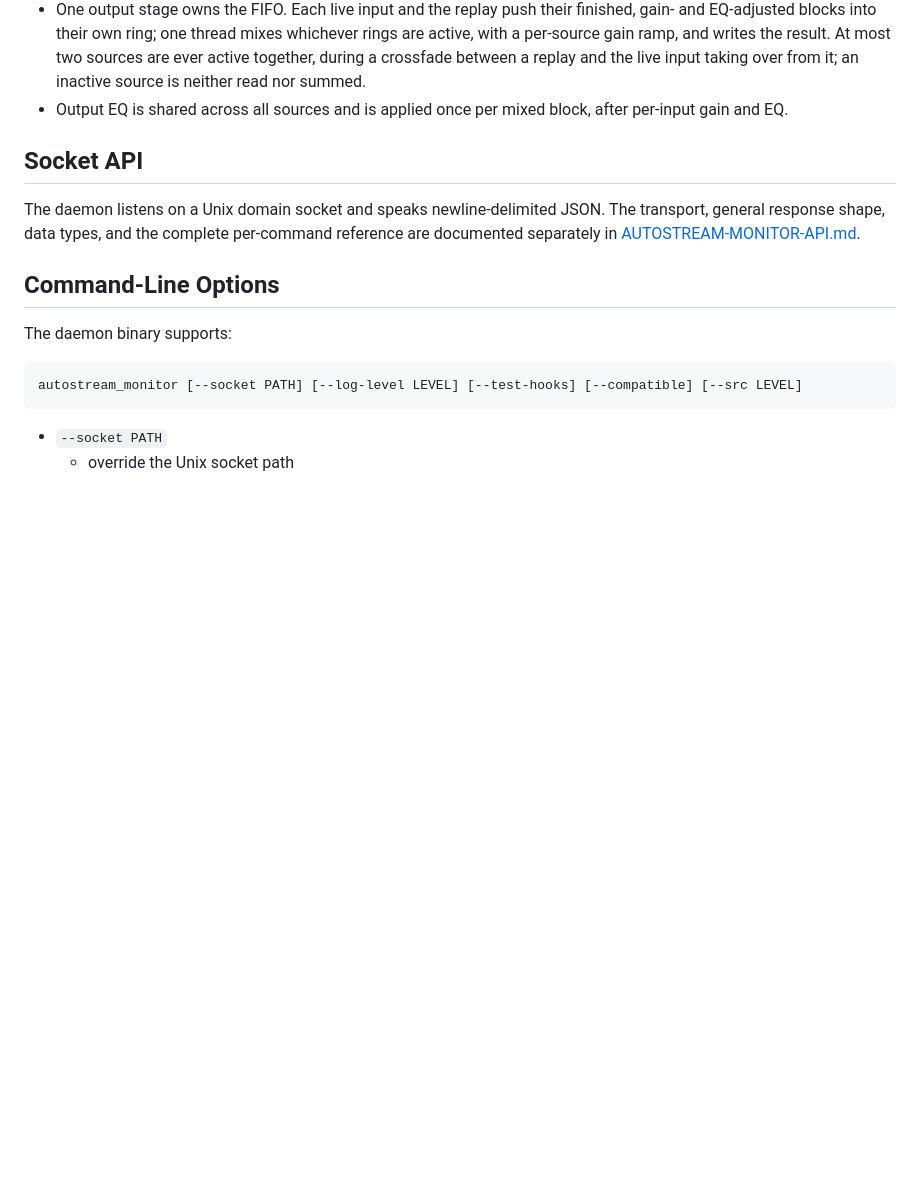
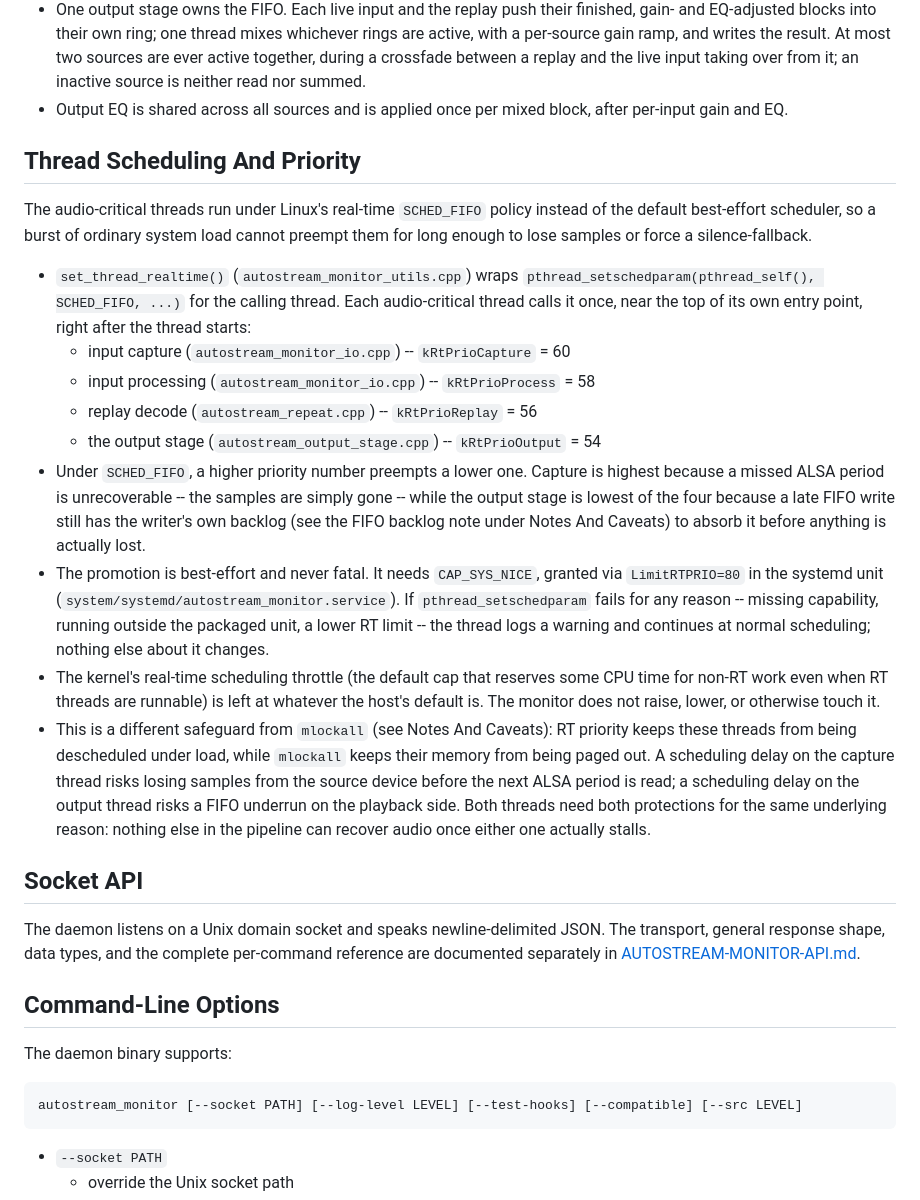
Before and after one commit to lo-tech-systems/autostream, a Markdown page: docs/AUTOSTREAM-MONITOR.md, the part around the change. GitHub-like rendering; blank space fills up the shorter version.

Commit message:
docs: describe the monitor's real-time thread scheduling
autostream_monitor promotes its audio-critical threads (capture,
process, replay decode, output stage) to SCHED_FIFO real-time
priority, but AUTOSTREAM-MONITOR.md never described why or how. Add a
Thread Scheduling And Priority section covering the priority ladder,
the systemd LimitRTPRIO grant, the best-effort/non-fatal fallback, and
how this complements the existing mlockall note.

Co-Authored-By: Claude Opus 4.8 <noreply@anthropic.com>

```diff
--- a/docs/AUTOSTREAM-MONITOR.md
+++ b/docs/AUTOSTREAM-MONITOR.md
@@ -127,6 +127,45 @@ for higher-level orchestration, UI, settings, and playback-backend control.
   inactive source is neither read nor summed.
 - Output EQ is shared across all sources and is applied once per mixed
   block, after per-input gain and EQ.
+
+## Thread Scheduling And Priority
+
+The audio-critical threads run under Linux's real-time `SCHED_FIFO` policy
+instead of the default best-effort scheduler, so a burst of ordinary system
+load cannot preempt them for long enough to lose samples or force a
+silence-fallback.
+
+- `set_thread_realtime()` (`autostream_monitor_utils.cpp`) wraps
+  `pthread_setschedparam(pthread_self(), SCHED_FIFO, ...)` for the calling
+  thread. Each audio-critical thread calls it once, near the top of its own
+  entry point, right after the thread starts:
+  - input capture (`autostream_monitor_io.cpp`) -- `kRtPrioCapture` = 60
+  - input processing (`autostream_monitor_io.cpp`) -- `kRtPrioProcess` = 58
+  - replay decode (`autostream_repeat.cpp`) -- `kRtPrioReplay` = 56
+  - the output stage (`autostream_output_stage.cpp`) -- `kRtPrioOutput` = 54
+- Under `SCHED_FIFO`, a higher priority number preempts a lower one. Capture
+  is highest because a missed ALSA period is unrecoverable -- the samples are
+  simply gone -- while the output stage is lowest of the four because a late
+  FIFO write still has the writer's own backlog (see the FIFO backlog note
+  under Notes And Caveats) to absorb it before anything is actually lost.
+- The promotion is best-effort and never fatal. It needs `CAP_SYS_NICE`,
+  granted via `LimitRTPRIO=80` in the systemd unit
+  (`system/systemd/autostream_monitor.service`). If `pthread_setschedparam`
+  fails for any reason -- missing capability, running outside the packaged
+  unit, a lower RT limit -- the thread logs a warning and continues at
+  normal scheduling; nothing else about it changes.
+- The kernel's real-time scheduling throttle (the default cap that reserves
+  some CPU time for non-RT work even when RT threads are runnable) is left
+  at whatever the host's default is. The monitor does not raise, lower, or
+  otherwise touch it.
+- This is a different safeguard from `mlockall` (see Notes And Caveats): RT
+  priority keeps these threads from being descheduled under load, while
+  `mlockall` keeps their memory from being paged out. A scheduling delay on
+  the capture thread risks losing samples from the source device before the
+  next ALSA period is read; a scheduling delay on the output thread risks a
+  FIFO underrun on the playback side. Both threads need both protections for
+  the same underlying reason: nothing else in the pipeline can recover audio
+  once either one actually stalls.
 
 ## Socket API
 
```
